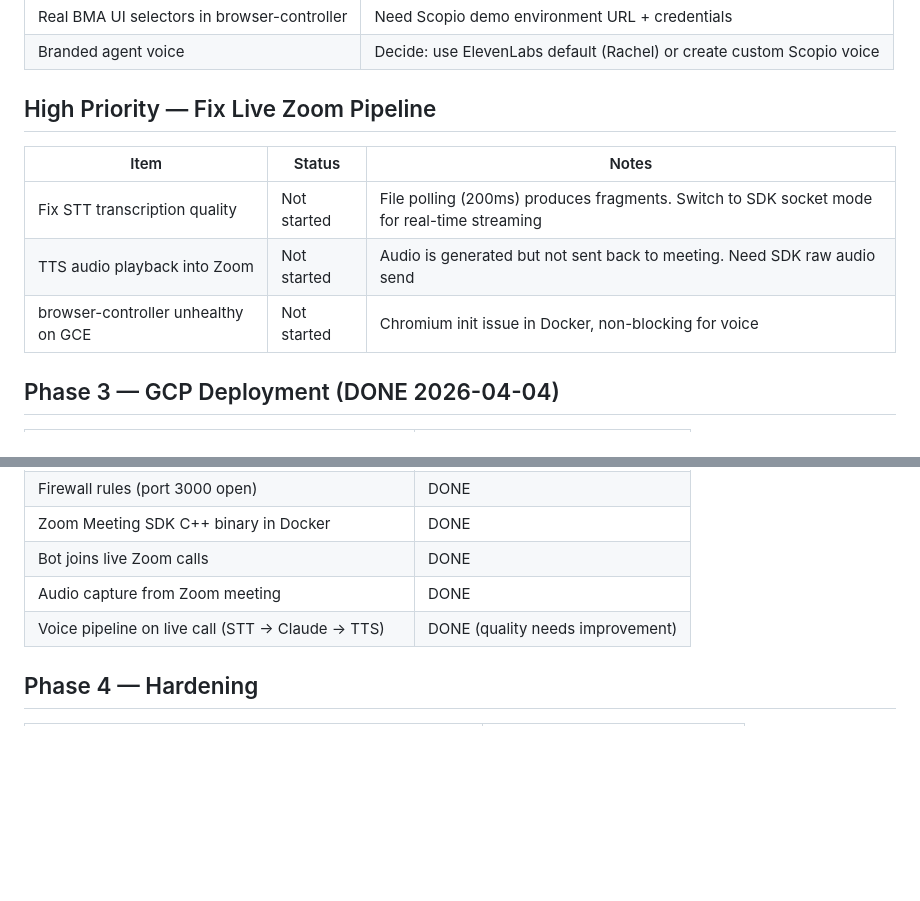
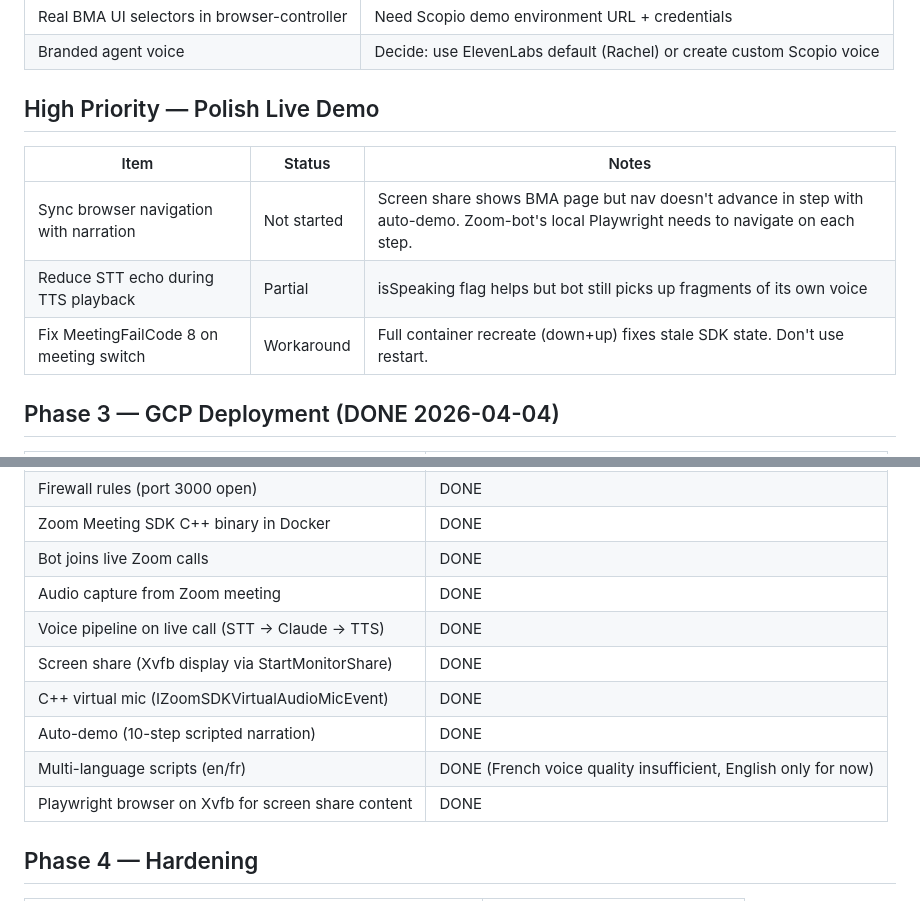
Before and after one commit to gilshneorson-tech/scopio_lab_BPA_demo, a Markdown page: BACKLOG.md, 2 parts joined by grey strips. Rendered like a GitHub page; blank space fills up the shorter version.

Commit message:
Update docs: screen share working, sync nav is next priority
- ARCHITECTURE.md: Phase 3 status updated — screen share + auto-demo live
- BACKLOG.md: Phase 3 items marked done (screen share, virtual mic,
  auto-demo, multi-lang, Playwright on Xvfb). High priority section
  updated: sync browser nav with narration is the main remaining task.

Co-Authored-By: Claude Opus 4.6 (1M context) <noreply@anthropic.com>

```diff
--- a/BACKLOG.md
+++ b/BACKLOG.md
@@ -7,13 +7,13 @@
 | Real BMA UI selectors in browser-controller | Need Scopio demo environment URL + credentials |
 | Branded agent voice | Decide: use ElevenLabs default (Rachel) or create custom Scopio voice |
 
-## High Priority — Fix Live Zoom Pipeline
+## High Priority — Polish Live Demo
 
 | Item | Status | Notes |
 |---|---|---|
-| Fix STT transcription quality | Not started | File polling (200ms) produces fragments. Switch to SDK socket mode for real-time streaming |
-| TTS audio playback into Zoom | Not started | Audio is generated but not sent back to meeting. Need SDK raw audio send |
-| browser-controller unhealthy on GCE | Not started | Chromium init issue in Docker, non-blocking for voice |
+| Sync browser navigation with narration | Not started | Screen share shows BMA page but nav doesn't advance in step with auto-demo. Zoom-bot's local Playwright needs to navigate on each step. |
+| Reduce STT echo during TTS playback | Partial | isSpeaking flag helps but bot still picks up fragments of its own voice |
+| Fix MeetingFailCode 8 on meeting switch | Workaround | Full container recreate (down+up) fixes stale SDK state. Don't use restart. |
 
 ## Phase 3 — GCP Deployment (DONE 2026-04-04)
 
@@ -28,7 +28,12 @@
 | Zoom Meeting SDK C++ binary in Docker | DONE |
 | Bot joins live Zoom calls | DONE |
 | Audio capture from Zoom meeting | DONE |
-| Voice pipeline on live call (STT → Claude → TTS) | DONE (quality needs improvement) |
+| Voice pipeline on live call (STT → Claude → TTS) | DONE |
+| Screen share (Xvfb display via StartMonitorShare) | DONE |
+| C++ virtual mic (IZoomSDKVirtualAudioMicEvent) | DONE |
+| Auto-demo (10-step scripted narration) | DONE |
+| Multi-language scripts (en/fr) | DONE (French voice quality insufficient, English only for now) |
+| Playwright browser on Xvfb for screen share content | DONE |
 
 ## Phase 4 — Hardening
 
```
Also changed, not shown: ARCHITECTURE.md (+1 -1 lines).
